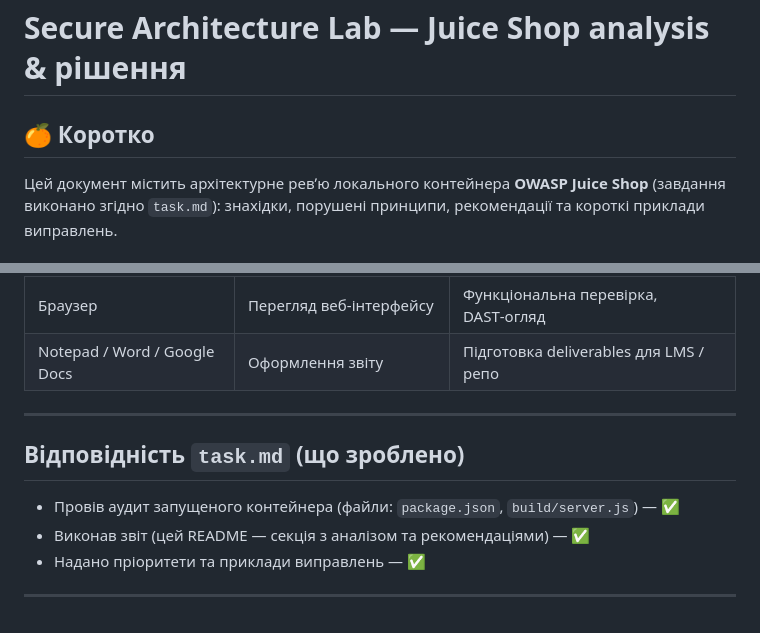
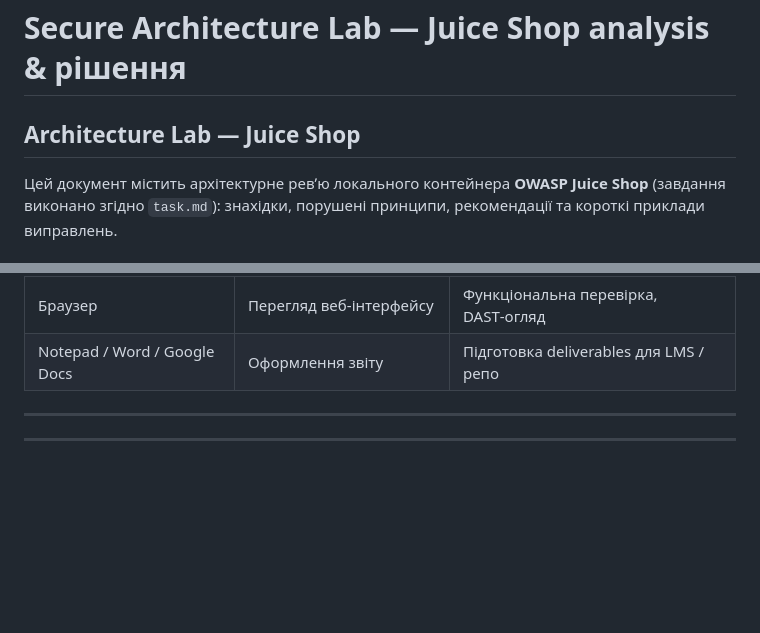
Before and after one commit to renerroll/secure-software-development-cybersecurity-, a Markdown page: README.md, 2 parts joined by grey strips. Drawn GitHub-style; blank space fills up the shorter version.

```diff
--- a/README.md
+++ b/README.md
@@ -1,6 +1,6 @@
 # Secure Architecture Lab — Juice Shop analysis & рішення
 
-## 🍊 Коротко
+## Architecture Lab — Juice Shop
 Цей документ містить архітектурне ревʼю  локального контейнера **OWASP Juice Shop** (завдання виконано згідно `task.md`): знахідки, порушені принципи, рекомендації та короткі приклади виправлень.
 
 ---
@@ -88,10 +128,4 @@ app.use(cookieParser(process.env.COOKIE_SECRET))
 | Notepad / Word / Google Docs | Оформлення звіту | Підготовка deliverables для LMS / репо |
 
 ---
-
-## Відповідність `task.md` (що зроблено)
-- Провів аудит запущеного контейнера (файли: `package.json`, `build/server.js`) — ✅
-- Виконав звіт (цей README — секція з аналізом та рекомендаціями) — ✅
-- Надано пріоритети та приклади виправлень — ✅
-
 ---
```
Also changed, not shown: other parts of README.md (+40 -0 lines), report.md (+2 -2 lines), task.md (deleted, +0 -133 lines).
